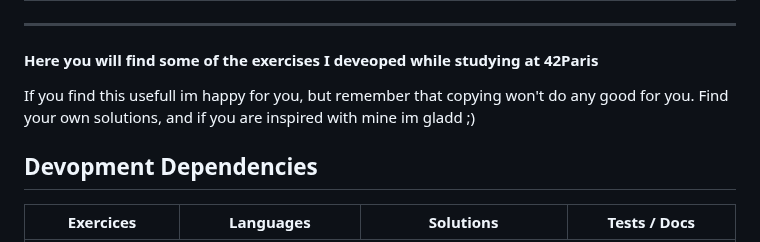
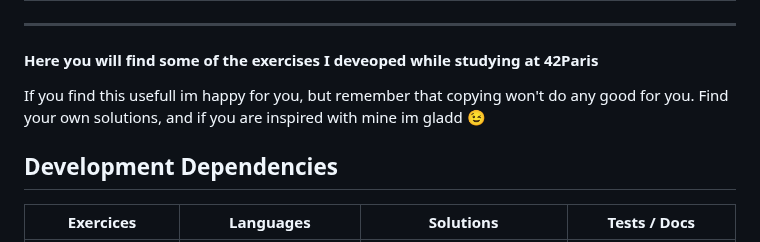
Before and after one commit to Jsarda42/42Cursus, a Markdown page: 42Core/README.md, the part around one of its changes. Drawn GitHub-style.

```diff
--- a/42Core/README.md
+++ b/42Core/README.md
@@ -5,9 +5,9 @@
 #### Here you will find some of the exercises I deveoped while studying at 42Paris
 
 If you find this usefull im happy for you, but remember that copying won't do any good for you.
-Find your own solutions, and if you are inspired with mine im gladd ;)
+Find your own solutions, and if you are inspired with mine im gladd 😉
 
-## Devopment Dependencies
+## Development Dependencies
 
 <table>
   <thead>
```
Also changed, not shown: other parts of 42Core/README.md (+0 -21 lines).
